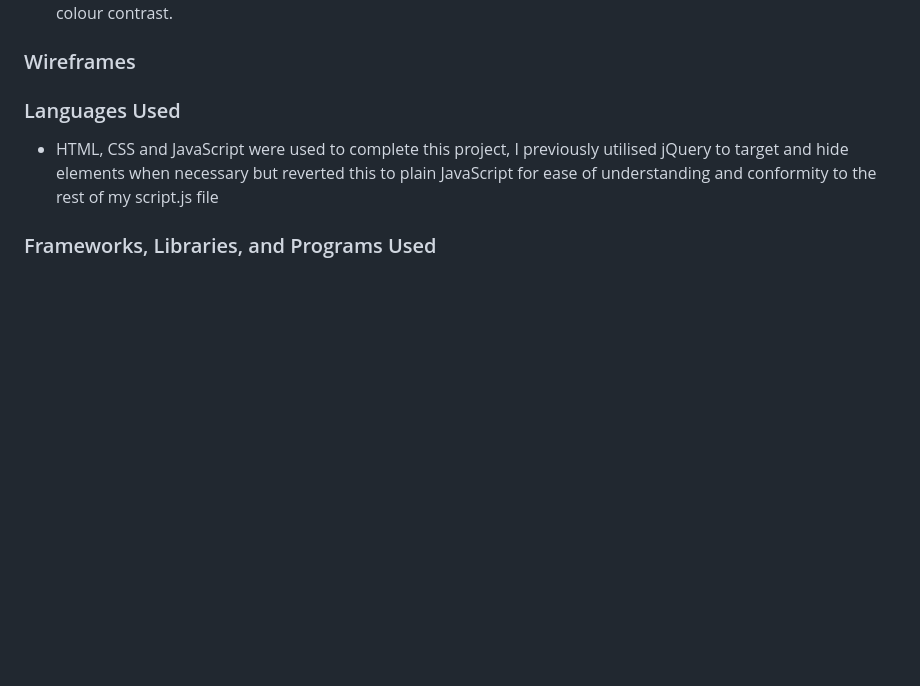
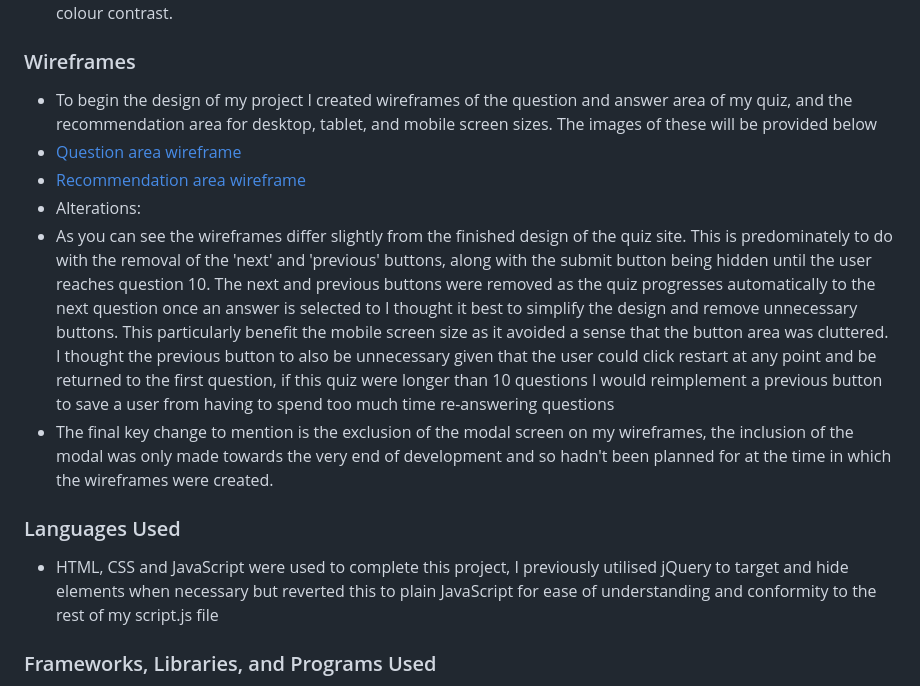
Before and after one commit to SkyeH-M/Book-Recommendation-Quiz, a Markdown page: README.md, the part around the change. GitHub-like rendering; blank space fills up the shorter version.

Commit message:
Added wireframes and altered .container css for tablet

```diff
--- a/README.md
+++ b/README.md
@@ -142,6 +142,13 @@ My Lighthouse score for accessibility is 100% which I am very pleased with, this
 * I used the [WAVE](https://wave.webaim.org/) Web Accessibility tool to test my site for any accessibility errors or improvements that could be made. My result from this assessment stated that no errors were detected in code content, or in regards to colour contrast.
 
 ### Wireframes
+
+* To begin the design of my project I created wireframes of the question and answer area of my quiz, and the recommendation area for desktop, tablet, and mobile screen sizes. The images of these will be provided below
+* [Question area wireframe](./docs/wireframe-QA.png)
+* [Recommendation area wireframe](./docs/wireframeRA.png)
+* Alterations:
+* As you can see the wireframes differ slightly from the finished design of the quiz site. This is predominately to do with the removal of the 'next' and 'previous' buttons, along with the submit button being hidden until the user reaches question 10. The next and previous buttons were removed as the quiz progresses automatically to the next question once an answer is selected to I thought it best to simplify the design and remove unnecessary buttons. This particularly benefit the mobile screen size as it avoided a sense that the button area was cluttered. I thought the previous button to also be unnecessary given that the user could click restart at any point and be returned to the first question, if this quiz were longer than 10 questions I would reimplement a previous button to save a user from having to spend too much time re-answering questions
+* The final key change to mention is the exclusion of the modal screen on my wireframes, the inclusion of the modal was only made towards the very end of development and so hadn't been planned for at the time in which the wireframes were created.
 
 ### Languages Used
 * HTML, CSS and JavaScript were used to complete this project, I previously utilised jQuery to target and hide elements when necessary but reverted this to plain JavaScript for ease of understanding and conformity to the rest of my script.js file
```
Also changed, not shown: docs/wireframe-QA.png (added), docs/wireframeRA.png (added), 1 other file.
